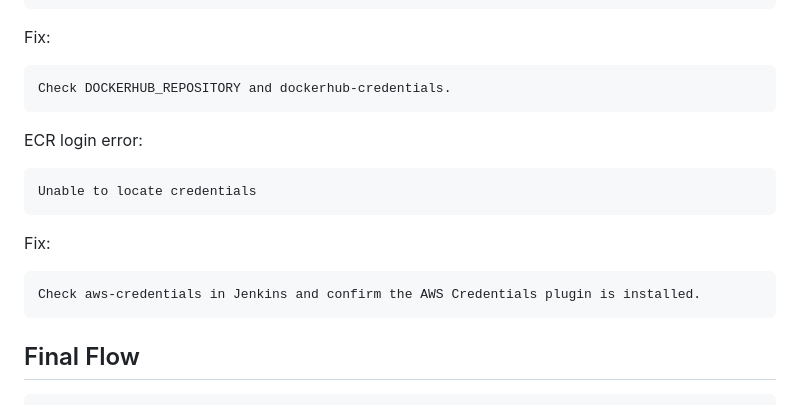
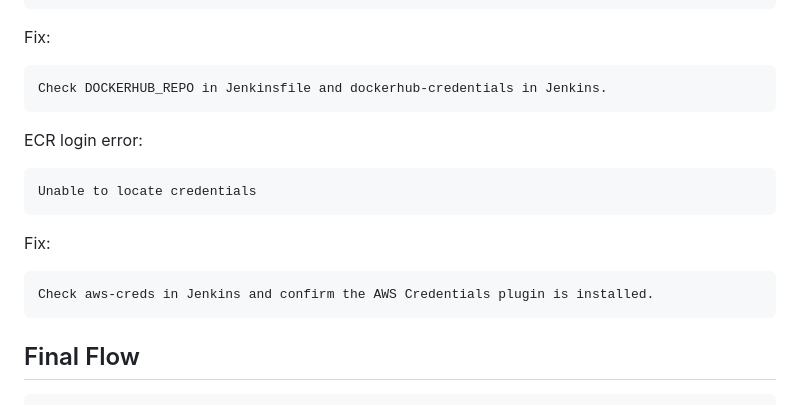
Before and after one commit to Mahesh199811/devsecops-project, a Markdown page: Day-2.md, the part around one of its changes. Drawn GitHub-style.

````diff
--- a/Day-2.md
+++ b/Day-2.md
@@ -236,7 +247,7 @@ denied: requested access to the resource is denied
 Fix:
 
 ```text
-Check DOCKERHUB_REPOSITORY and dockerhub-credentials.
+Check DOCKERHUB_REPO in Jenkinsfile and dockerhub-credentials in Jenkins.
 ```
 
 ECR login error:
@@ -248,7 +259,7 @@ Unable to locate credentials
 Fix:
 
 ```text
-Check aws-credentials in Jenkins and confirm the AWS Credentials plugin is installed.
+Check aws-creds in Jenkins and confirm the AWS Credentials plugin is installed.
 ```
 
 ## Final Flow
````
Also changed, not shown: other parts of Day-2.md (+71 -60 lines).
